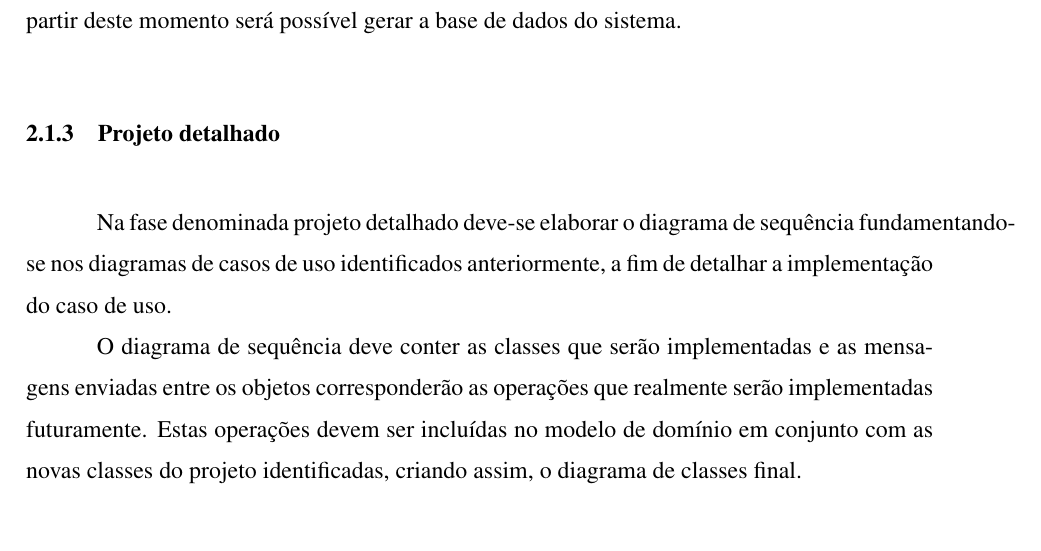
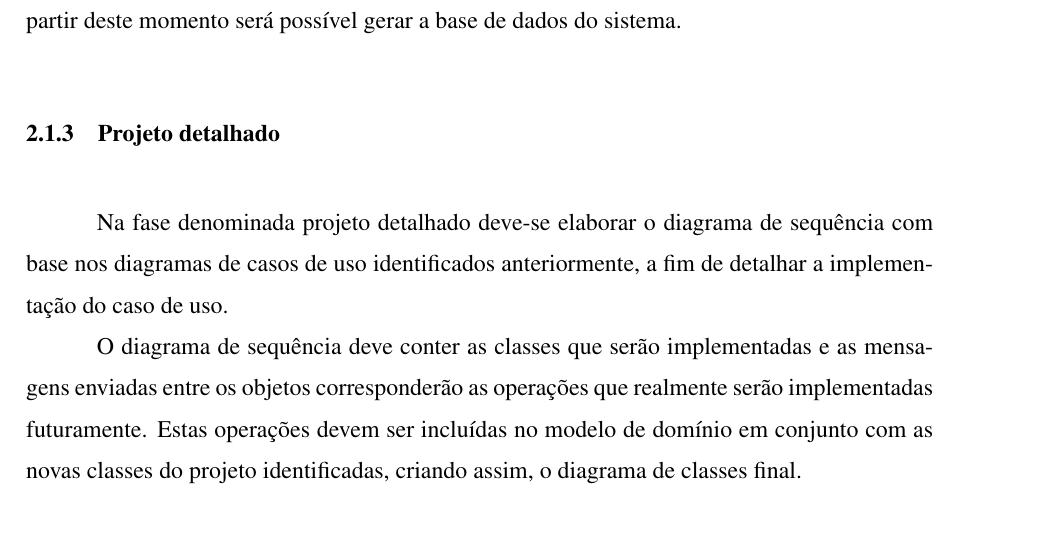
Before and after one commit to edilsonjustiniano/tcc, a LaTeX thesis (documento/latex/Principal.tex, which reads documento/latex/editaveis/quadro_teorico/iconix.tex): part of page 13 of 115, cut so that both start at the same text. Compiled offline with pdfLaTeX.

Commit message:
Corrigindo a palavra fundamentando-se. Colocando com base nos para que não quebrasse o layout do documento.

```diff
--- a/documento/latex/editaveis/quadro_teorico/iconix.tex
+++ b/documento/latex/editaveis/quadro_teorico/iconix.tex
@@ -40,7 +40,7 @@ Em paralelo, deve-se atualizar o modelo de domínio adicionando os atributos ide
 
 \subsection{Projeto detalhado}
 
-\par Na fase denominada projeto detalhado deve-se elaborar o diagrama de sequência fundamentando-se nos diagramas de casos de uso identificados anteriormente, a fim de detalhar a implementação do caso de uso.
+\par Na fase denominada projeto detalhado deve-se elaborar o diagrama de sequência com base nos diagramas de casos de uso identificados anteriormente, a fim de detalhar a implementação do caso de uso.
 
 O diagrama de sequência deve conter as classes que serão implementadas e as mensagens enviadas entre os objetos corresponderão as operações que realmente serão implementadas futuramente. Estas operações devem ser incluídas no modelo de domínio em conjunto com as novas classes do projeto identificadas, criando assim, o diagrama de classes final.
 
```
